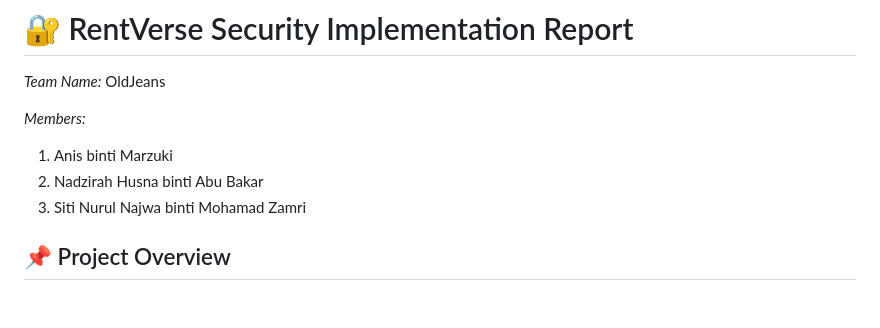
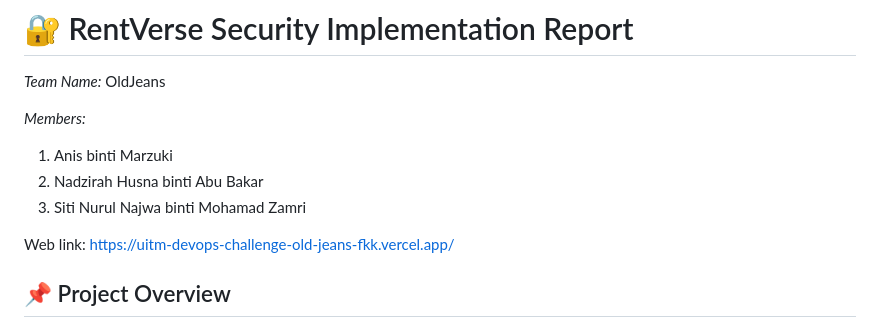
Before and after one commit to aaaanissss/uitm-devops-challenge_OldJeans, a Markdown page: README.md, the part around the change. Rendered like a GitHub page; blank space fills up the shorter version.

Commit message:
added web link

```diff
--- a/README.md
+++ b/README.md
@@ -5,6 +5,8 @@
 1. Anis binti Marzuki
 2. Nadzirah Husna binti Abu Bakar
 3. Siti Nurul Najwa binti Mohamad Zamri
+
+Web link: https://uitm-devops-challenge-old-jeans-fkk.vercel.app/
 
 ## 📌 Project Overview
 
```
